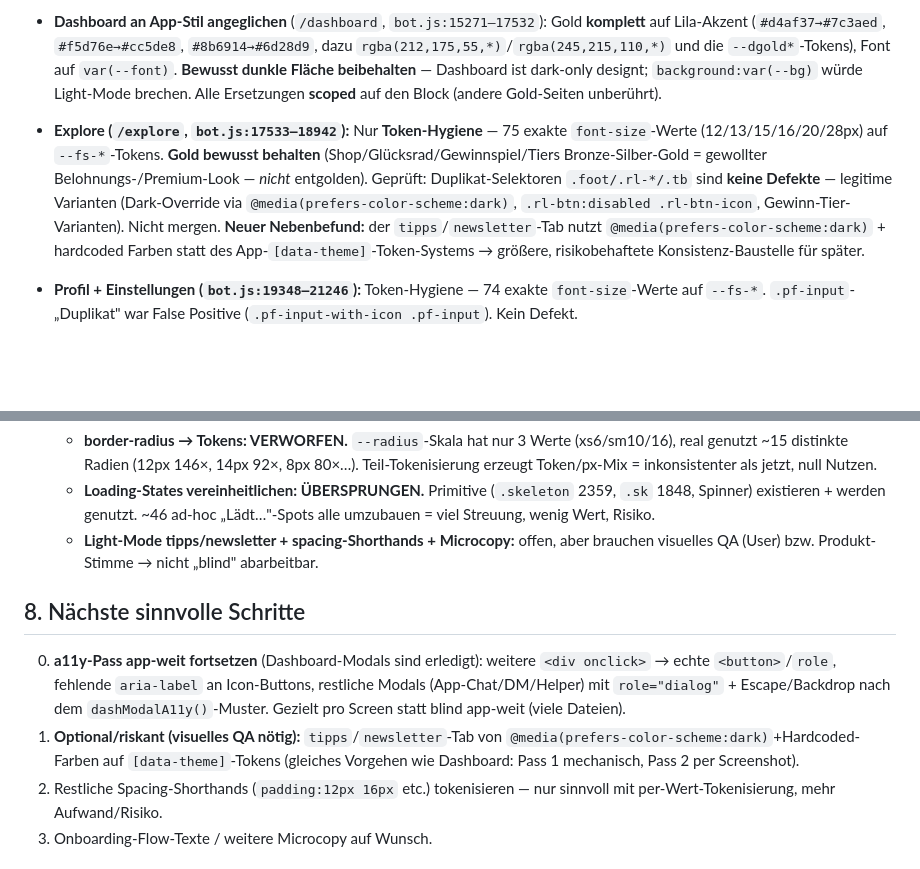
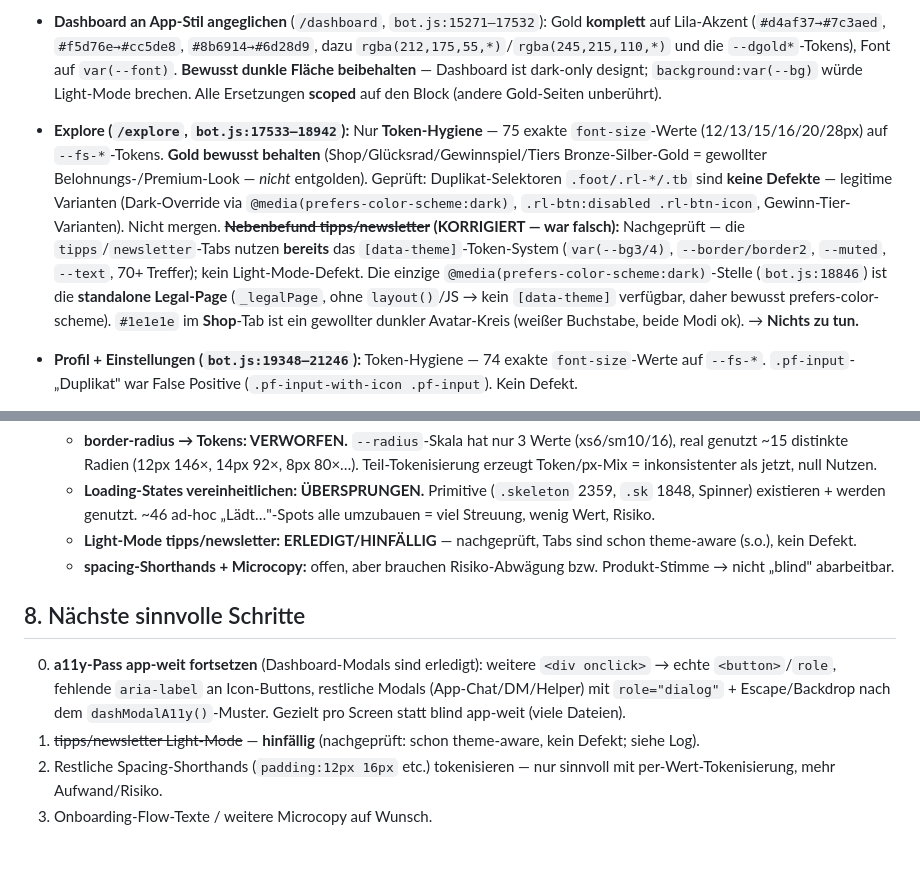
Before and after one commit to mikadossantosp-cmyk/creatorboost-app, a Markdown page: CLAUDE.md, 2 parts joined by grey strips. Rendered like a GitHub page; blank space fills up the shorter version.

Commit message:
docs: tipps/newsletter Light-Mode-Nebenbefund korrigiert (war falsch)
Nachgeprueft: tipps/newsletter-Tabs nutzen bereits das [data-theme]-Token-System,
kein Light-Mode-Defekt. Einzige prefers-color-scheme-Stelle ist die standalone
Legal-Page (bewusst). Kein Code-Change noetig.

https://claude.ai/code/session_01MjVg6FWnJECU9bfguWwQK1

```diff
--- a/CLAUDE.md
+++ b/CLAUDE.md
@@ -73,7 +73,7 @@ Prioritäten **immer in dieser Reihenfolge**:
 - **Prompt 2 „Ultimate UI/UX Transformation":** Audit ergab → Foundation existiert schon; echte Arbeit = **Adoption/Migration**, nicht Redesign. Stack ist SSR-HTML, **nicht** React/Tailwind (kein Framework-Rewrite ohne separate Entscheidung).
 - **Feed-Migration:** Post-Karte (`bot.js:1883–1901`) — doppelte `.post-time`-Regel entfernt, Abstände auf `--space`-Skala, `font-size` auf `--fs`-Tokens. Tab-Trigger auf `--fs-base`. Feed war bereits ~90 % klassenbasiert; Rest-Inline-Styles sind legitim dynamisch → abgeschlossen.
 - **Dashboard an App-Stil angeglichen** (`/dashboard`, `bot.js:15271–17532`): Gold **komplett** auf Lila-Akzent (`#d4af37→#7c3aed`, `#f5d76e→#cc5de8`, `#8b6914→#6d28d9`, dazu `rgba(212,175,55,*)`/`rgba(245,215,110,*)` und die `--dgold*`-Tokens), Font auf `var(--font)`. **Bewusst dunkle Fläche beibehalten** — Dashboard ist dark-only designt; `background:var(--bg)` würde Light-Mode brechen. Alle Ersetzungen **scoped** auf den Block (andere Gold-Seiten unberührt).
-- **Explore (`/explore`, `bot.js:17533–18942`):** Nur **Token-Hygiene** — 75 exakte `font-size`-Werte (12/13/15/16/20/28px) auf `--fs-*`-Tokens. **Gold bewusst behalten** (Shop/Glücksrad/Gewinnspiel/Tiers Bronze-Silber-Gold = gewollter Belohnungs-/Premium-Look — *nicht* entgolden). Geprüft: Duplikat-Selektoren `.foot/.rl-*/.tb` sind **keine Defekte** — legitime Varianten (Dark-Override via `@media(prefers-color-scheme:dark)`, `.rl-btn:disabled .rl-btn-icon`, Gewinn-Tier-Varianten). Nicht mergen. **Neuer Nebenbefund:** der `tipps`/`newsletter`-Tab nutzt `@media(prefers-color-scheme:dark)` + hardcoded Farben statt des App-`[data-theme]`-Token-Systems → größere, risikobehaftete Konsistenz-Baustelle für später.
+- **Explore (`/explore`, `bot.js:17533–18942`):** Nur **Token-Hygiene** — 75 exakte `font-size`-Werte (12/13/15/16/20/28px) auf `--fs-*`-Tokens. **Gold bewusst behalten** (Shop/Glücksrad/Gewinnspiel/Tiers Bronze-Silber-Gold = gewollter Belohnungs-/Premium-Look — *nicht* entgolden). Geprüft: Duplikat-Selektoren `.foot/.rl-*/.tb` sind **keine Defekte** — legitime Varianten (Dark-Override via `@media(prefers-color-scheme:dark)`, `.rl-btn:disabled .rl-btn-icon`, Gewinn-Tier-Varianten). Nicht mergen. **~~Nebenbefund tipps/newsletter~~ (KORRIGIERT — war falsch):** Nachgeprüft — die `tipps`/`newsletter`-Tabs nutzen **bereits** das `[data-theme]`-Token-System (`var(--bg3/4)`, `--border/border2`, `--muted`, `--text`, 70+ Treffer); kein Light-Mode-Defekt. Die einzige `@media(prefers-color-scheme:dark)`-Stelle (`bot.js:18846`) ist die **standalone Legal-Page** (`_legalPage`, ohne `layout()`/JS → kein `[data-theme]` verfügbar, daher bewusst prefers-color-scheme). `#1e1e1e` im **Shop**-Tab ist ein gewollter dunkler Avatar-Kreis (weißer Buchstabe, beide Modi ok). → **Nichts zu tun.**
 - **Profil + Einstellungen (`bot.js:19348–21246`):** Token-Hygiene — 74 exakte `font-size`-Werte auf `--fs-*`. `.pf-input`-„Duplikat" war False Positive (`.pf-input-with-icon .pf-input`). Kein Defekt.
 - **Microcopy (Leerzustände):** Profil-Leerzustände mit Hinweis ergänzt (eigenes Profil motivierend, fremde Profile neutral „Hat noch nichts geteilt."/„…Projekte erstellt."), Newsletter-Leerzustand, konkreterer Notif-Fehlertext („Versuch es gleich nochmal." statt „Bitte später erneut versuchen."). **Begriffe bewusst unverändert** (Links/Posts/Projekte). Feed-Leerzustand war schon gut → nicht angefasst. Lade-/Filter-/CTA-/dynamische Leerzustände sind korrekt so → fertig.
 - **Rest-Screens (`bot.js:13075–14460`) + Chat-Dateien:** `font-size`-Token-Hygiene für Nachrichten/Suche/Benachrichtigungen (30 Werte) sowie `chat-list-render.js`/`chat-detail-render.js` (15 Werte; gleicher Token-Scope, nutzen schon `var(--…)`). JS-berechnete `font-size:'+(size*0.38)+'` bewusst nicht angefasst. → `font-size`-Token-Hygiene damit **app-weit durch** (Rest sind Nicht-Skala-Größen 11/14/18px oder JS-berechnet).
@@ -103,12 +103,13 @@ Prioritäten **immer in dieser Reihenfolge**:
 - **Bewertung Rest-Roadmap (bewusst NICHT blind gegrindet — Anti-„zu weit gedacht"):**
   - **border-radius → Tokens: VERWORFEN.** `--radius`-Skala hat nur 3 Werte (xs6/sm10/16), real genutzt ~15 distinkte Radien (12px 146×, 14px 92×, 8px 80×…). Teil-Tokenisierung erzeugt Token/px-Mix = inkonsistenter als jetzt, null Nutzen.
   - **Loading-States vereinheitlichen: ÜBERSPRUNGEN.** Primitive (`.skeleton` 2359, `.sk` 1848, Spinner) existieren + werden genutzt. ~46 ad-hoc „Lädt…"-Spots alle umzubauen = viel Streuung, wenig Wert, Risiko.
-  - **Light-Mode tipps/newsletter + spacing-Shorthands + Microcopy:** offen, aber brauchen visuelles QA (User) bzw. Produkt-Stimme → nicht „blind" abarbeitbar.
+  - **Light-Mode tipps/newsletter: ERLEDIGT/HINFÄLLIG** — nachgeprüft, Tabs sind schon theme-aware (s.o.), kein Defekt.
+  - **spacing-Shorthands + Microcopy:** offen, aber brauchen Risiko-Abwägung bzw. Produkt-Stimme → nicht „blind" abarbeitbar.
 
 ## 8. Nächste sinnvolle Schritte
 
 0. **a11y-Pass app-weit fortsetzen** (Dashboard-Modals sind erledigt): weitere `<div onclick>` → echte `<button>`/`role`, fehlende `aria-label` an Icon-Buttons, restliche Modals (App-Chat/DM/Helper) mit `role="dialog"` + Escape/Backdrop nach dem `dashModalA11y()`-Muster. Gezielt pro Screen statt blind app-weit (viele Dateien).
-1. **Optional/riskant (visuelles QA nötig):** `tipps`/`newsletter`-Tab von `@media(prefers-color-scheme:dark)`+Hardcoded-Farben auf `[data-theme]`-Tokens (gleiches Vorgehen wie Dashboard: Pass 1 mechanisch, Pass 2 per Screenshot).
+1. ~~tipps/newsletter Light-Mode~~ — **hinfällig** (nachgeprüft: schon theme-aware, kein Defekt; siehe Log).
 2. Restliche Spacing-Shorthands (`padding:12px 16px` etc.) tokenisieren — nur sinnvoll mit per-Wert-Tokenisierung, mehr Aufwand/Risiko.
 3. Onboarding-Flow-Texte / weitere Microcopy auf Wunsch.
 
```
